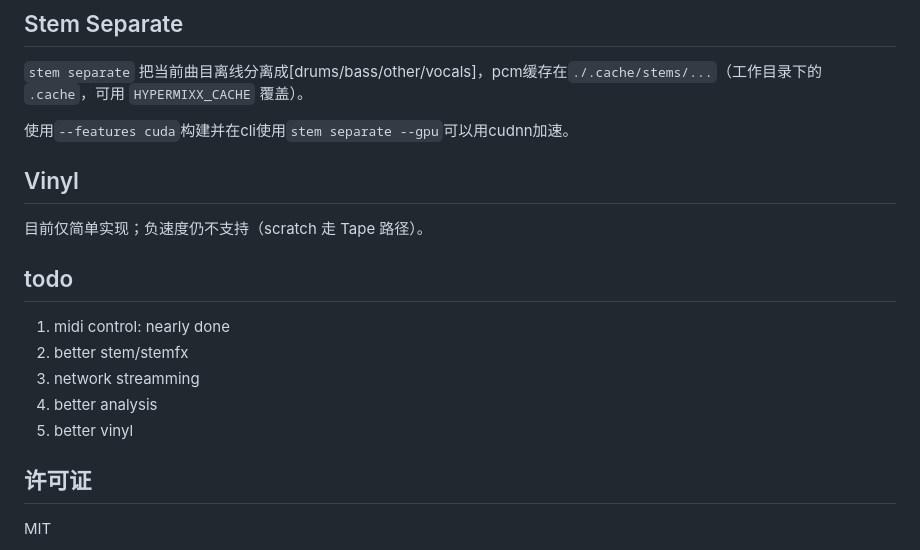
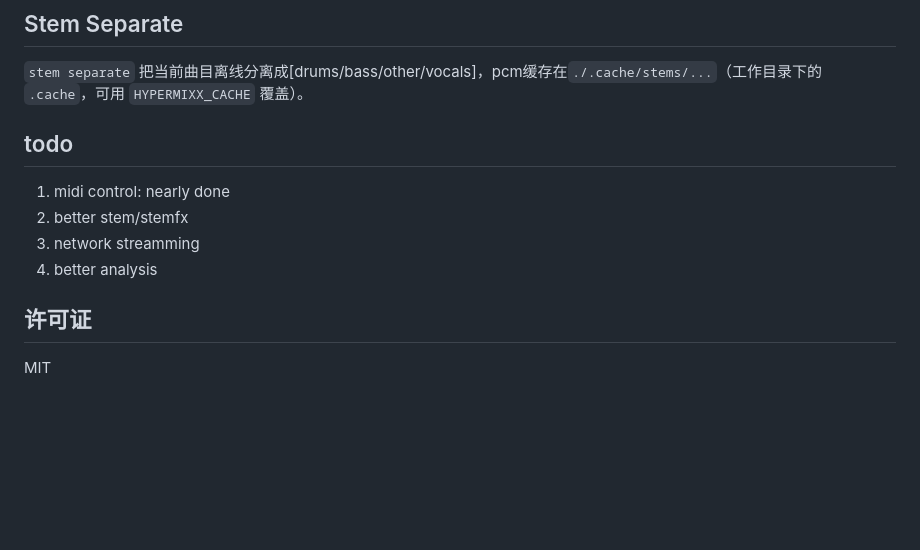
Before and after one commit to windup-bird/HyperMixx, a Markdown page: README.md, the part around the change. Drawn GitHub-style; blank space fills up the shorter version.

```diff
--- a/README.md
+++ b/README.md
@@ -165,20 +165,12 @@ MIDI 可用 `browser.up/down/open/exit/load/refresh`，`hotcue set|trigger|clear
 
 `stem separate` 把当前曲目离线分离成[drums/bass/other/vocals]，pcm缓存在`./.cache/stems/...`（工作目录下的 `.cache`，可用 `HYPERMIXX_CACHE` 覆盖）。
 
-使用`--features cuda`构建并在cli使用`stem separate --gpu`可以用cudnn加速。
-
-
-## Vinyl
-
-目前仅简单实现；负速度仍不支持（scratch 走 Tape 路径）。
-
 ## todo
 
 1. midi control: nearly done
 2. better stem/stemfx
 3. network streamming
 4. better analysis
-5. better vinyl
 
 ## 许可证
 
```
